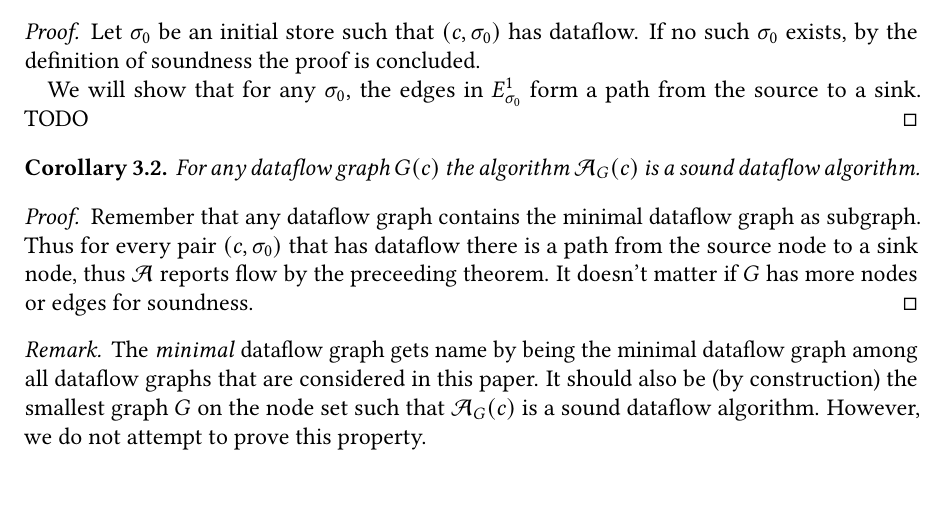
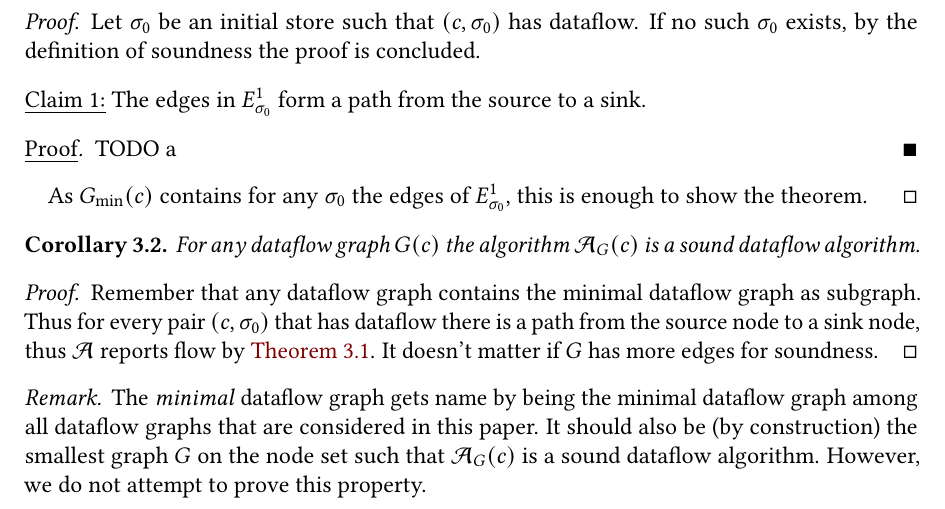
Before and after one commit to criemen/semantics-project-report, a LaTeX paper (main.tex, which reads 2.5-dataflow-formalization.tex): part of page 25 of 38, cut so that both start at the same text, the shorter picture padded with empty space. Compiled offline with pdfLaTeX.

Commit message:
Work a bit on the structure.

```diff
--- a/2.5-dataflow-formalization.tex
+++ b/2.5-dataflow-formalization.tex
@@ -214,9 +215,14 @@ If no such path exists, it outputs NO\_FLOW.
     If no such $\sigma_0$ exists, by the definition of soundness
     the proof is concluded.
 
-    We will show that for any $\sigma_0$, the edges in $E^1_{\sigma_0}$
-    form a path from the source to a sink.
-    TODO
+    \begin{claim}
+        The edges in $E^1_{\sigma_0}$ form a path from the source to a sink.
+    \end{claim}
+    \begin{claimproof}
+        TODO a
+    \end{claimproof}
+    As $G_\text{min}(c)$ contains for any $\sigma_0$ the edges of $E^1_{\sigma_0}$,
+    this is enough to show the theorem.
 \end{proof}
 
 \begin{corollary}
@@ -228,8 +234,8 @@ If no such path exists, it outputs NO\_FLOW.
     Remember that any dataflow graph contains the minimal dataflow graph as
     subgraph. Thus for every pair $(c, \sigma_0)$ that has dataflow
     there is a path from the source node to a sink node,
-    thus $\A$ reports flow by the preceeding theorem.
-    It doesn't matter if $G$ has more nodes or edges for soundness.
+    thus $\A$ reports flow by~\autoref{thm:min-dg}.
+    It doesn't matter if $G$ has more edges for soundness.
 \end{proof}
 
 \begin{remark}
```
Also changed, not shown: 2.5-dataflow-formalization.tex (1 more changed lines).
